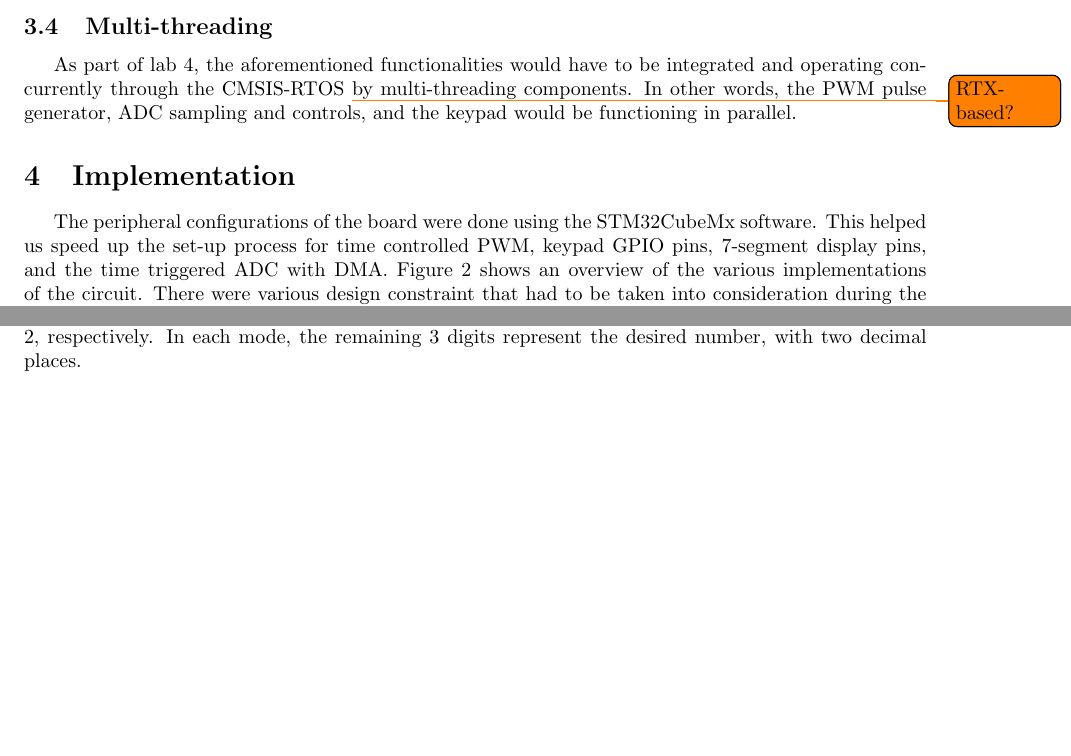
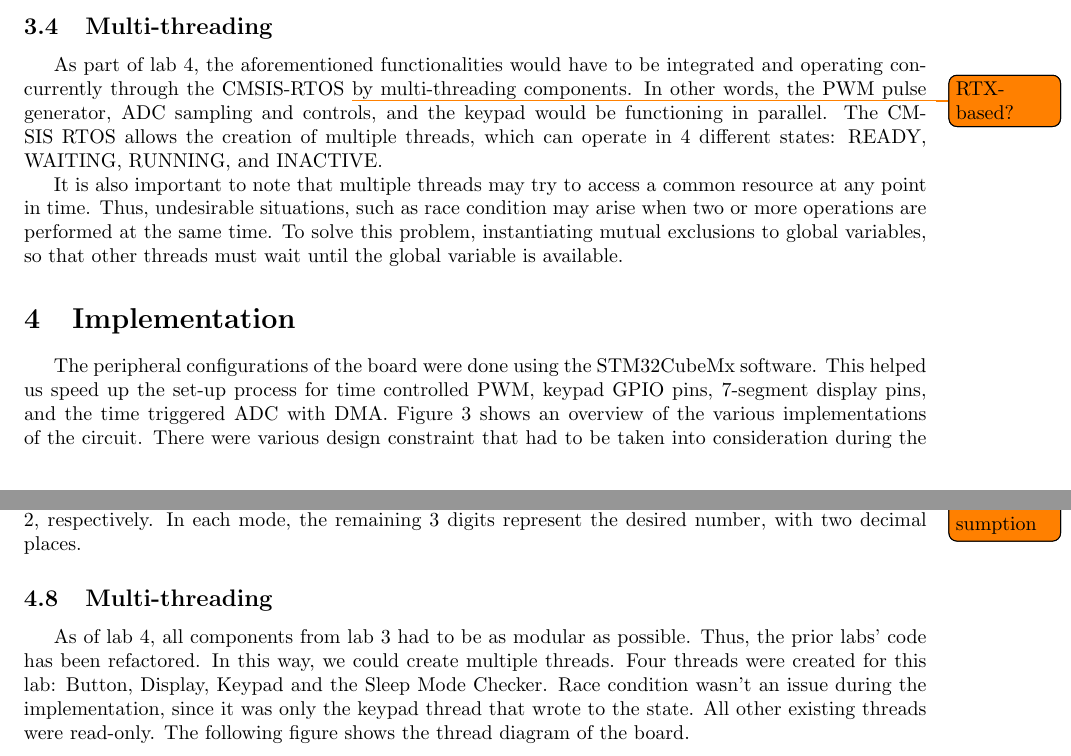
Before and after one commit to seanstappas/ecse-426, a LaTeX document (labreport/main.tex): two parts of pages 3 and 8 of 10 before the commit and two parts of pages 3 and 7 of 12 after it, joined at a grey line, cut so that both start at the same text, the shorter picture padded with empty space. The pictures show the PDF file labreport/main.pdf that the author committed with the source.

Commit message:
multithread section done, missing thread diagram

```diff
--- a/labreport/main.tex
+++ b/labreport/main.tex
@@ -102,6 +100,17 @@ For the 4x3 keypad, each pins corresponds to a column or row, for a total of 7 p
 
 \subsection{Multi-threading}
 As part of lab 4, the aforementioned functionalities would have to be integrated and operating concurrently through the CMSIS-RTOS \todo{RTX-based?} by multi-threading components. In other words, the PWM pulse generator, ADC sampling and controls, and the keypad would be functioning in parallel.
+The CMSIS RTOS allows the creation of multiple threads, which can operate in 4 different states: READY, WAITING, RUNNING, and INACTIVE.
+
+It is also important to note that multiple threads may try to access a common resource at any point in time. Thus, undesirable situations, such as race condition may arise when two or more operations are performed at the same time. To solve this problem, instantiating mutual exclusions to global variables, so that other threads must wait until the global variable is available.
+
+\begin{figure}[!htb]
+  \centering
+  \includegraphics[width=\columnwidth]{figures/active_threads.png}
+  \caption{Thread State Transistions \cite{lab4_tutorial}.}
+  \label{fig:active_threads}
+\end{figure}
+
 
 \section{Implementation}
 The peripheral configurations of the board were done using the STM32CubeMx software. This helped us speed up the set-up process for time controlled PWM, keypad GPIO pins, 7-segment display pins, and the time triggered ADC with DMA. \Cref{fig:circuit_lab3} shows an overview of the various implementations of the circuit. There were various design constraint that had to be taken into consideration during the implementation.  Similar to lab 1-2, a blue button (push button in \Cref{fig:circuit_lab3}) was used to switch the display settings between the processed RMS voltage, max and min values.
@@ -195,6 +210,11 @@ The same 7-segment display configurations from lab 1 and 2 were used for this la
 \end{figure}
 
 For reference, the display mode of operations (RMS, Max, Min) were represented by the first digit of the 7-segment display was used. The RMS, Max and Min modes are thus represented by digits 0, 1 and 2, respectively. In each mode, the remaining 3 digits represent the desired number, with two decimal places.
+
+\subsection{Multi-threading}
+As of lab 4, all components from lab 3 had to be as modular as possible. Thus, the prior labs' code has been refactored. In this way, we could create multiple threads. Four threads were created for this lab: Button, Display, Keypad and the Sleep Mode Checker. Race condition wasn't an issue during the implementation, since it was only the keypad thread that wrote to the state. All other existing threads were read-only.  The following figure shows the thread diagram of the board.
+%TODO: thread diagram
+
 
 \section{Testing and Observations}
 
```
Also changed, not shown: labreport/bibliography.bib (+1 -0 lines), labreport/figures/active_threads.png (added), labreport/figures/keypad_pins.png (added), labreport/main.bbl, labreport/main.pdf, labreport/main.tex (12 more changed lines), 7 other files.
